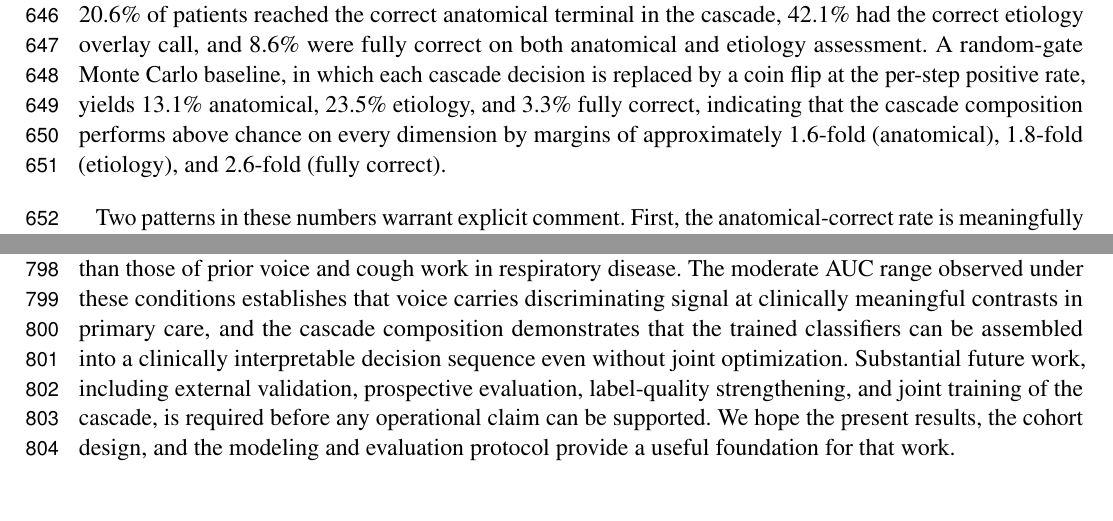
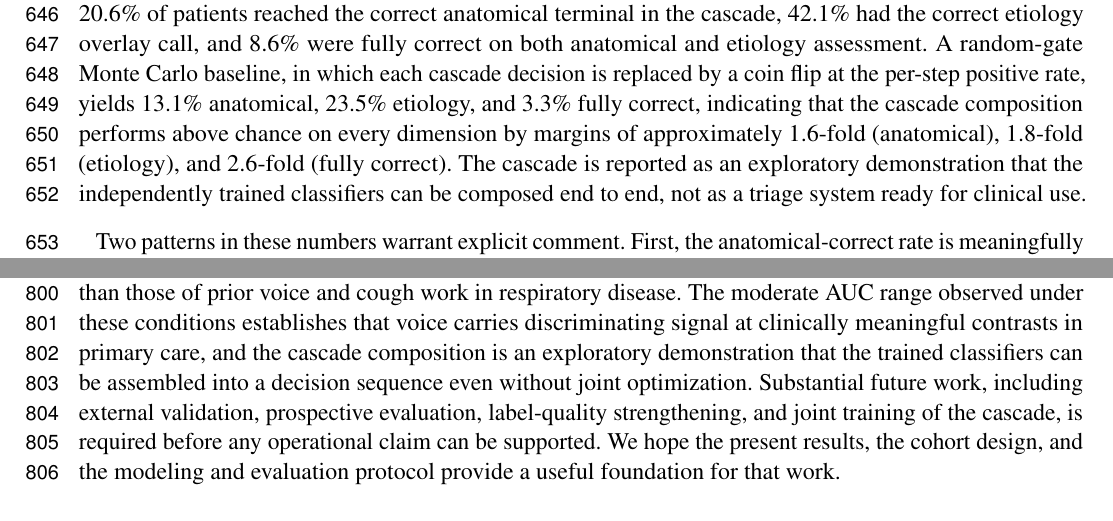
Before and after one commit to vjsravi/frontiers-2026-paper, a LaTeX document (frontiers.tex): two parts of pages 17 and 21 of 34, joined at a grey line, cut so that both start at the same text. Compiled offline with pdfLaTeX.

Commit message:
Revision item 8 (R1#7, interpretation): tone-down framing pass
Abstract: 'hierarchical reasoning' -> 'hierarchical composition'. Cascade
discussion: add explicit exploratory-demonstration statement and drop a
'in deployment' implication. Conclusion: 'clinically interpretable
decision sequence' -> exploratory demonstration of a decision sequence.

Co-Authored-By: Claude Opus 4.8 (1M context) <noreply@anthropic.com>

```diff
--- a/frontiers.tex
+++ b/frontiers.tex
@@ -348,7 +348,7 @@ We deliberately did not include demographic, geographic, or temporal variables a
 \subsection{The cascade composition: aggregate evaluation and worked examples}
 \label{sec:discussion-cascade}
 
-The four case studies shown in Figures~\ref{fig_case_studies} and~\ref{fig_case_studies_b} were drawn from a broader cascade evaluation that aggregated the 11 trained classifiers into a single hierarchical screening pipeline and applied them to 868 test-set patients, drawn under a strict leak-safe sampling rule that excluded, at the patient level, any patient appearing in the training or development partition of any of the 11 binaries. The cascade is reproducible from the 11 trained classifiers, their splits, and the per-node decision thresholds. Across this evaluation, 20.6\% of patients reached the correct anatomical terminal in the cascade, 42.1\% had the correct etiology overlay call, and 8.6\% were fully correct on both anatomical and etiology assessment. A random-gate Monte Carlo baseline, in which each cascade decision is replaced by a coin flip at the per-step positive rate, yields 13.1\% anatomical, 23.5\% etiology, and 3.3\% fully correct, indicating that the cascade composition performs above chance on every dimension by margins of approximately 1.6-fold (anatomical), 1.8-fold (etiology), and 2.6-fold (fully correct).
+The four case studies shown in Figures~\ref{fig_case_studies} and~\ref{fig_case_studies_b} were drawn from a broader cascade evaluation that aggregated the 11 trained classifiers into a single hierarchical screening pipeline and applied them to 868 test-set patients, drawn under a strict leak-safe sampling rule that excluded, at the patient level, any patient appearing in the training or development partition of any of the 11 binaries. The cascade is reproducible from the 11 trained classifiers, their splits, and the per-node decision thresholds. Across this evaluation, 20.6\% of patients reached the correct anatomical terminal in the cascade, 42.1\% had the correct etiology overlay call, and 8.6\% were fully correct on both anatomical and etiology assessment. A random-gate Monte Carlo baseline, in which each cascade decision is replaced by a coin flip at the per-step positive rate, yields 13.1\% anatomical, 23.5\% etiology, and 3.3\% fully correct, indicating that the cascade composition performs above chance on every dimension by margins of approximately 1.6-fold (anatomical), 1.8-fold (etiology), and 2.6-fold (fully correct). The cascade is reported as an exploratory demonstration that the independently trained classifiers can be composed end to end, not as a triage system ready for clinical use.
 
 Two patterns in these numbers warrant explicit comment. First, the anatomical-correct rate is meaningfully lower than the etiology-correct rate, despite the anatomical cascade using the best-performing classifiers in the panel (B00, B01, B02, B03, B04, B05) and the etiology overlay using three of the lower-performing ones (B08, B09, B10). The reason is structural rather than acoustic: anatomical traversal requires four to five sequential gate decisions to be jointly correct, while etiology assessment is a single-shot parallel call that does not depend on upstream routing. Per-step gate accuracies on the cascade evaluation cohort range from approximately 56\% to 65\%, and the multiplicative composition of four to five such gates lands close to the observed 20.6\% anatomical rate. This is the standard error-propagation behavior expected when independently trained classifiers are stacked into a deep decision sequence without joint training, and it is the principal methodological reason a hierarchical cascade composed from independently optimized binaries underperforms the per-binary AUCs reported in Section~\ref{sec:results-discrimination}. The 8.6\% fully-correct rate, which requires both the anatomical traversal and the etiology overlay to be correct simultaneously, is therefore best read as a lower bound on what an end-to-end voice triage system could achieve, and the gap between independent-task performance and composed cascade performance is itself the most informative methodological finding of this analysis.
 
@@ -386,7 +386,7 @@ Several directions for future work follow from the present results. Joint traini
 
 This paper has presented a pilot study of voice-based respiratory triage from conversational primary care audio. Eleven binary classification tasks, organized around a clinical respiratory decision cascade and selected by criteria of clinical meaningfulness, data sufficiency, and biological plausibility, were trained and evaluated independently on a dataset of 514{,}377 visits from 379{,}225 unique adult patients drawn from a US primary care clinic network. Each binary achieved above-chance discrimination on its held-out test set, with AUC ranging from 0.602 to 0.745 and uniformly strong calibration. A panel-level confounder analysis along six demographic, geographic, and temporal axes found that six of the 11 binaries pass on all axes after multiple-testing correction; the remaining five failures were either explained by within-stratum analyses that recover the underlying voice signal or, in one case, reflect a documentation artifact in the cohort construction rather than an acoustic confound. A hierarchical screening cascade composed from the 11 trained classifiers operated above chance on a strict leak-safe test cohort but at a substantial gap below per-binary AUCs, consistent with compositional error propagation in independently trained classifiers stacked into a decision sequence and motivating joint training of the panel as a single hierarchical model.
 
-We frame this work as a baseline and proof-of-concept. The conditions of the evaluation, including conversational ambient audio at population scale, differential-diagnosis contrasts against sick rather than healthy negatives, and ICD-coded clinical labels under real-world coding noise, are substantively stricter than those of prior voice and cough work in respiratory disease. The moderate AUC range observed under these conditions establishes that voice carries discriminating signal at clinically meaningful contrasts in primary care, and the cascade composition demonstrates that the trained classifiers can be assembled into a clinically interpretable decision sequence even without joint optimization. Substantial future work, including external validation, prospective evaluation, label-quality strengthening, and joint training of the cascade, is required before any operational claim can be supported. We hope the present results, the cohort design, and the modeling and evaluation protocol provide a useful foundation for that work.
+We frame this work as a baseline and proof-of-concept. The conditions of the evaluation, including conversational ambient audio at population scale, differential-diagnosis contrasts against sick rather than healthy negatives, and ICD-coded clinical labels under real-world coding noise, are substantively stricter than those of prior voice and cough work in respiratory disease. The moderate AUC range observed under these conditions establishes that voice carries discriminating signal at clinically meaningful contrasts in primary care, and the cascade composition is an exploratory demonstration that the trained classifiers can be assembled into a decision sequence even without joint optimization. Substantial future work, including external validation, prospective evaluation, label-quality strengthening, and joint training of the cascade, is required before any operational claim can be supported. We hope the present results, the cohort design, and the modeling and evaluation protocol provide a useful foundation for that work.
 
 
 % Template scaffolding sections (Article types, Manuscript Formatting, Nomenclature, Additional Requirements) commented out.
```
Also changed, not shown: frontiers.tex (4 more changed lines).
